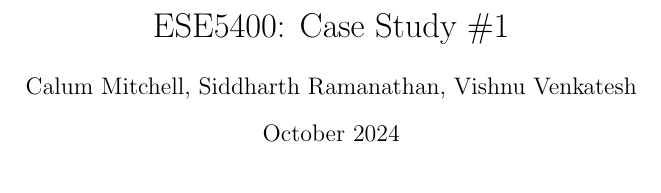
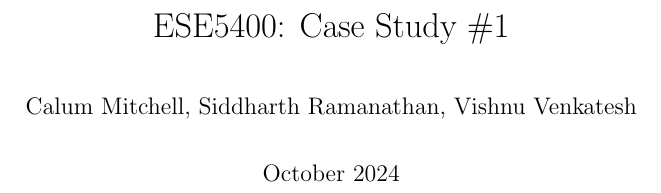
Before and after one commit to vishnuv4/ESE5400-Case-Study-1, a LaTeX document (main.tex): part of the page, cut so that both start at the same text. Compiled offline with pdfLaTeX.

Commit message:
Updates from Overleaf

```diff
--- a/main.tex
+++ b/main.tex
@@ -1,7 +1,21 @@
-\documentclass{article}
+\documentclass[letterpaper]{article}
 \usepackage{graphicx}
-\pdfpageheight 8.5in
-\pdfpagewidth 11in
+\usepackage{mathtools}
+\usepackage{tabularx}
+\usepackage{hyperref}
+\usepackage{float}
+\usepackage{parskip}
+\usepackage{color,soul}
+\usepackage{amsfonts}
+\usepackage{pdfpages}
+\usepackage{xfrac}
+\usepackage{fix-cm}
+\usepackage{bookmark}
+\usepackage{listings}
+\usepackage{framed}
+\usepackage[dvipsnames]{xcolor}
+\setlength{\parskip}{1em}
+\parindent=0pt
 
 \title{ESE5400: Case Study \#1}
 \author{Calum Mitchell, Siddharth Ramanathan, Vishnu Venkatesh}
```
